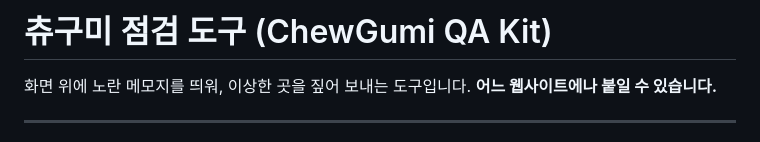
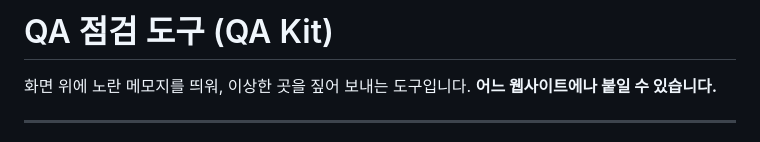
Before and after one commit to hyunjeongshin83/QA-tool, a Markdown page: README.md, the part around the change. Rendered like a GitHub page.

Commit message:
Rename project from ChewGumi QA Kit to QA Kit

```diff
--- a/README.md
+++ b/README.md
@@ -1,4 +1,4 @@
-# 츄구미 점검 도구 (ChewGumi QA Kit)
+# QA 점검 도구 (QA Kit)
 
 화면 위에 노란 메모지를 띄워, 이상한 곳을 짚어 보내는 도구입니다.
 **어느 웹사이트에나 붙일 수 있습니다.**
```
